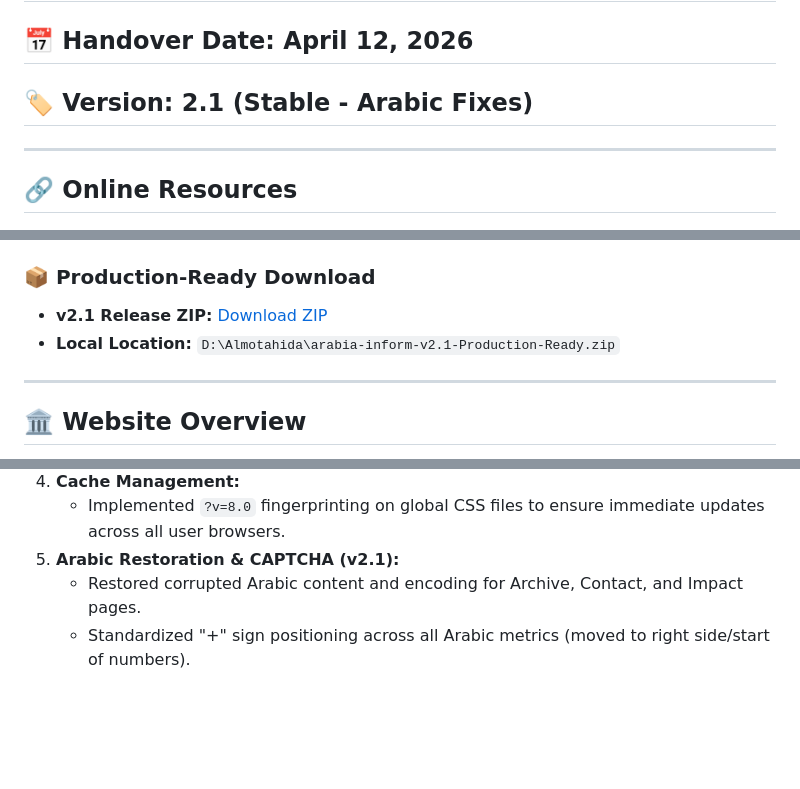
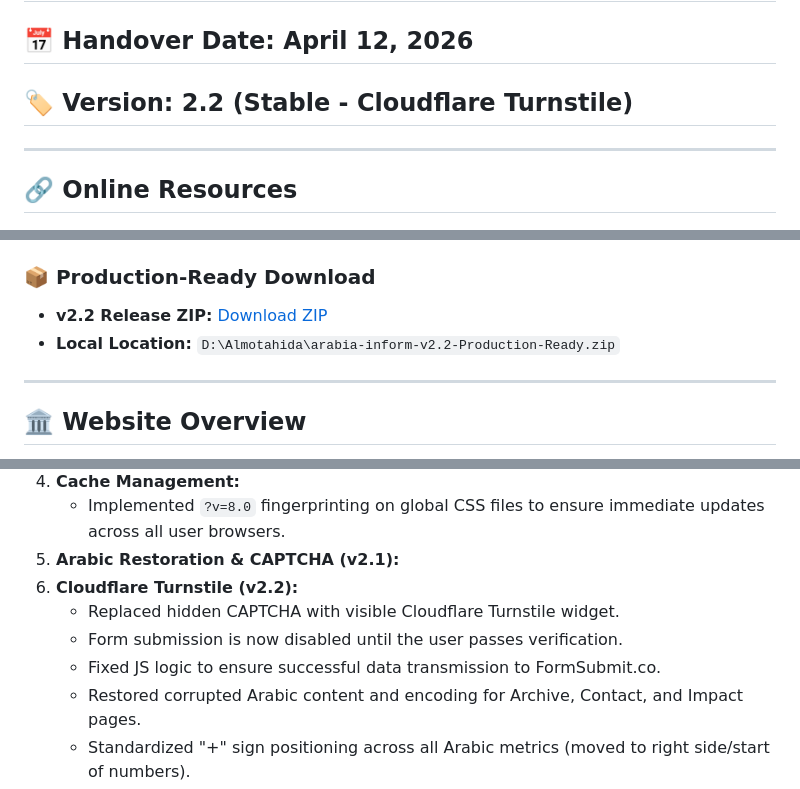
Before and after one commit to Ekson-media/arabia-inform-v2, a Markdown page: HANDOVER_DOCUMENTATION.md, 3 parts joined by grey strips. Rendered like a GitHub page; blank space fills up the shorter version.

Commit message:
Update documentation for v2.2 release

```diff
--- a/HANDOVER_DOCUMENTATION.md
+++ b/HANDOVER_DOCUMENTATION.md
@@ -1,7 +1,7 @@
 # Project Handover Documentation: Arabia Inform v2
 
 ## 📅 Handover Date: April 12, 2026
-## 🏷️ Version: 2.1 (Stable - Arabic Fixes)
+## 🏷️ Version: 2.2 (Stable - Cloudflare Turnstile)
 
 ---
 
@@ -16,8 +16,8 @@
 - **Branch:** `main`
 
 ### 📦 Production-Ready Download
-- **v2.1 Release ZIP:** [Download ZIP](https://github.com/Ekson-media/arabia-inform-v2/archive/refs/tags/v2.1.zip)
-- **Local Location:** `D:\Almotahida\arabia-inform-v2.1-Production-Ready.zip`
+- **v2.2 Release ZIP:** [Download ZIP](https://github.com/Ekson-media/arabia-inform-v2/archive/refs/tags/v2.2.zip)
+- **Local Location:** `D:\Almotahida\arabia-inform-v2.2-Production-Ready.zip`
 
 ---
 
@@ -47,6 +47,10 @@
 4. **Cache Management:**
    - Implemented `?v=8.0` fingerprinting on global CSS files to ensure immediate updates across all user browsers.
 5. **Arabic Restoration & CAPTCHA (v2.1):**
+6. **Cloudflare Turnstile (v2.2):**
+   - Replaced hidden CAPTCHA with visible Cloudflare Turnstile widget.
+   - Form submission is now disabled until the user passes verification.
+   - Fixed JS logic to ensure successful data transmission to FormSubmit.co.
    - Restored corrupted Arabic content and encoding for Archive, Contact, and Impact pages.
    - Standardized "+" sign positioning across all Arabic metrics (moved to right side/start of numbers).
    - Enabled CAPTCHA security on both English and Arabic contact/demo forms via FormSubmit.co.
```
